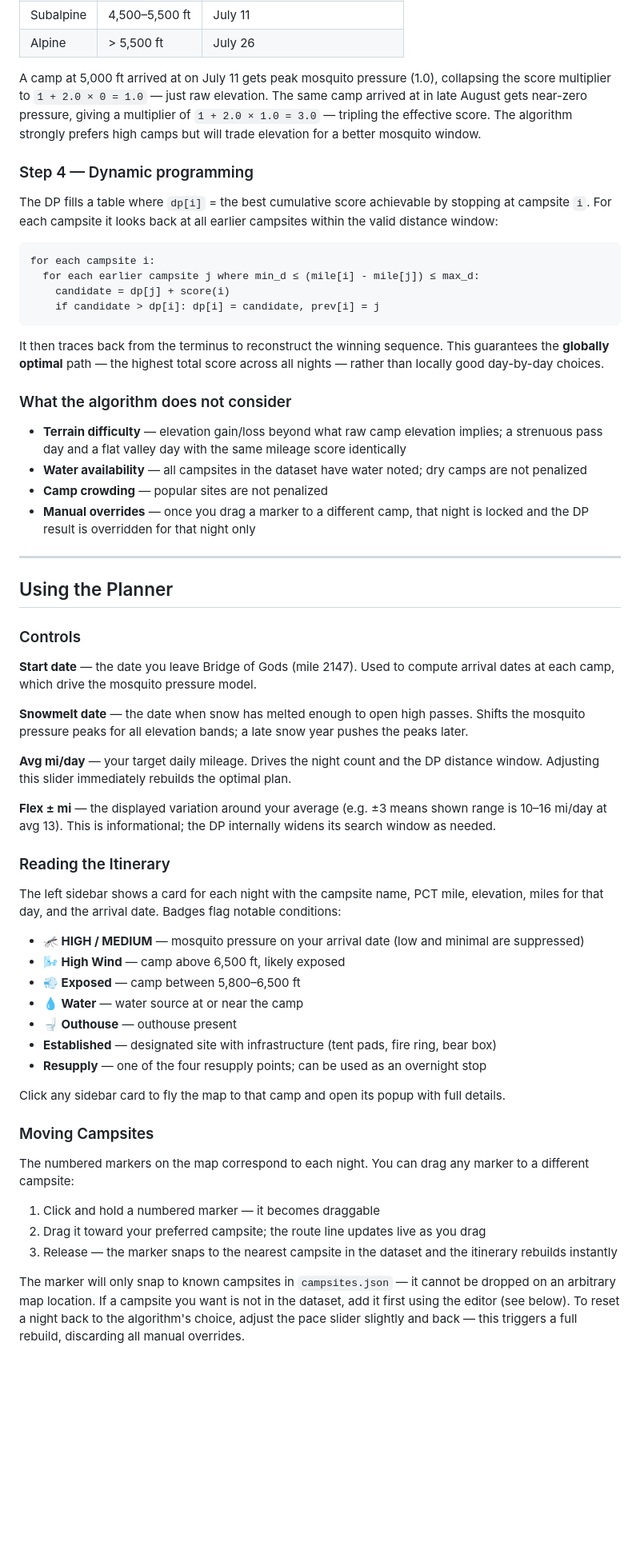
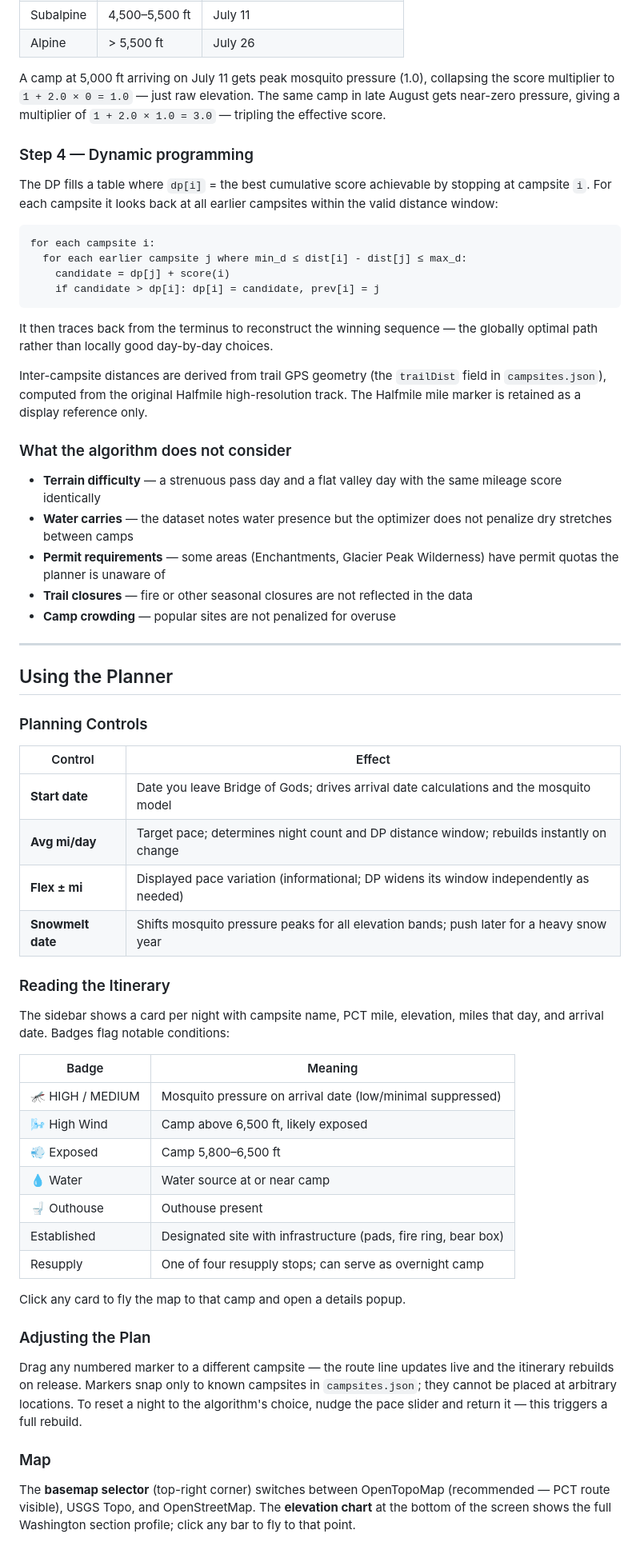
Before and after one commit to dwettergreen/pct_planner, a Markdown page: README.md, the part around one of its changes. Shown at 80% size. Rendered like a GitHub page; blank space fills up the shorter version.

````diff
--- a/README.md
+++ b/README.md
@@ -83,7 +64,7 @@ Mosquito pressure is a value from 0.0 to 1.0, modeled as a bell curve (Gaussian)
 | Subalpine | 4,500–5,500 ft | July 11 |
 | Alpine | > 5,500 ft | July 26 |
 
-A camp at 5,000 ft arrived at on July 11 gets peak mosquito pressure (1.0), collapsing the score multiplier to `1 + 2.0 × 0 = 1.0` — just raw elevation. The same camp arrived at in late August gets near-zero pressure, giving a multiplier of `1 + 2.0 × 1.0 = 3.0` — tripling the effective score. The algorithm strongly prefers high camps but will trade elevation for a better mosquito window.
+A camp at 5,000 ft arriving on July 11 gets peak mosquito pressure (1.0), collapsing the score multiplier to `1 + 2.0 × 0 = 1.0` — just raw elevation. The same camp in late August gets near-zero pressure, giving a multiplier of `1 + 2.0 × 1.0 = 3.0` — tripling the effective score.
 
 ### Step 4 — Dynamic programming
 
@@ -91,55 +72,57 @@ The DP fills a table where `dp[i]` = the best cumulative score achievable by sto
 
 ```
 for each campsite i:
-  for each earlier campsite j where min_d ≤ (mile[i] - mile[j]) ≤ max_d:
+  for each earlier campsite j where min_d ≤ dist[i] - dist[j] ≤ max_d:
     candidate = dp[j] + score(i)
     if candidate > dp[i]: dp[i] = candidate, prev[i] = j
 ```
 
-It then traces back from the terminus to reconstruct the winning sequence. This guarantees the **globally optimal** path — the highest total score across all nights — rather than locally good day-by-day choices.
+It then traces back from the terminus to reconstruct the winning sequence — the globally optimal path rather than locally good day-by-day choices.
+
+Inter-campsite distances are derived from trail GPS geometry (the `trailDist` field in `campsites.json`), computed from the original Halfmile high-resolution track. The Halfmile mile marker is retained as a display reference only.
 
 ### What the algorithm does not consider
 
-- **Terrain difficulty** — elevation gain/loss beyond what raw camp elevation implies; a strenuous pass day and a flat valley day with the same mileage score identically
-- **Water availability** — all campsites in the dataset have water noted; dry camps are not penalized
-- **Camp crowding** — popular sites are not penalized
-- **Manual overrides** — once you drag a marker to a different camp, that night is locked and the DP result is overridden for that night only
+- **Terrain difficulty** — a strenuous pass day and a flat valley day with the same mileage score identically
+- **Water carries** — the dataset notes water presence but the optimizer does not penalize dry stretches between camps
+- **Permit requirements** — some areas (Enchantments, Glacier Peak Wilderness) have permit quotas the planner is unaware of
+- **Trail closures** — fire or other seasonal closures are not reflected in the data
+- **Camp crowding** — popular sites are not penalized for overuse
 
 ---
 
 ## Using the Planner
 
-### Controls
+### Planning Controls
 
-**Start date** — the date you leave Bridge of Gods (mile 2147). Used to compute arrival dates at each camp, which drive the mosquito pressure model.
-
-**Snowmelt date** — the date when snow has melted enough to open high passes. Shifts the mosquito pressure peaks for all elevation bands; a late snow year pushes the peaks later.
-
-**Avg mi/day** — your target daily mileage. Drives the night count and the DP distance window. Adjusting this slider immediately rebuilds the optimal plan.
-
-**Flex ± mi** — the displayed variation around your average (e.g. ±3 means shown range is 10–16 mi/day at avg 13). This is informational; the DP internally widens its search window as needed.
+| Control | Effect |
+|---------|--------|
+| **Start date** | Date you leave Bridge of Gods; drives arrival date calculations and the mosquito model |
+| **Avg mi/day** | Target pace; determines night count and DP distance window; rebuilds instantly on change |
+| **Flex ± mi** | Displayed pace variation (informational; DP widens its window independently as needed) |
+| **Snowmelt date** | Shifts mosquito pressure peaks for all elevation bands; push later for a heavy snow year |
 
 ### Reading the Itinerary
 
-The left sidebar shows a card for each night with the campsite name, PCT mile, elevation, miles for that day, and the arrival date. Badges flag notable conditions:
+The sidebar shows a card per night with campsite name, PCT mile, elevation, miles that day, and arrival date. Badges flag notable conditions:
 
-- **🦟 HIGH / MEDIUM** — mosquito pressure on your arrival date (low and minimal are suppressed)
-- **🌬️ High Wind** — camp above 6,500 ft, likely exposed
-- **💨 Exposed** — camp between 5,800–6,500 ft
-- **💧 Water** — water source at or near the camp
-- **🚽 Outhouse** — outhouse present
-- **Established** — designated site with infrastructure (tent pads, fire ring, bear box)
-- **Resupply** — one of the four resupply points; can be used as an overnight stop
+| Badge | Meaning |
+|-------|---------|
+| 🦟 HIGH / MEDIUM | Mosquito pressure on arrival date (low/minimal suppressed) |
+| 🌬️ High Wind | Camp above 6,500 ft, likely exposed |
+| 💨 Exposed | Camp 5,800–6,500 ft |
+| 💧 Water | Water source at or near camp |
+| 🚽 Outhouse | Outhouse present |
+| Established | Designated site with infrastructure (pads, fire ring, bear box) |
+| Resupply | One of four resupply stops; can serve as overnight camp |
 
-Click any sidebar card to fly the map to that camp and open its popup with full details.
+Click any card to fly the map to that camp and open a details popup.
 
-### Moving Campsites
+### Adjusting the Plan
 
-The numbered markers on the map correspond to each night. You can drag any marker to a different campsite:
+Drag any numbered marker to a different campsite — the route line updates live and the itinerary rebuilds on release. Markers snap only to known campsites in `campsites.json`; they cannot be placed at arbitrary locations. To reset a night to the algorithm's choice, nudge the pace slider and return it — this triggers a full rebuild.
 
-1. Click and hold a numbered marker — it becomes draggable
-2. Drag it toward your preferred campsite; the route line updates live as you drag
-3. Release — the marker snaps to the nearest campsite in the dataset and the itinerary rebuilds instantly
+### Map
 
-The marker will only snap to known campsites in `campsites.json` — it cannot be dropped on an arbitrary map location. If a campsite you want is not in the dataset, add it first using the editor (see below). To reset a night back to the algorithm's choice, adjust the pace slider slightly and back — this triggers a full rebuild, discarding all manual overrides.
+The **basemap selector** (top-right corner) switches between OpenTopoMap (recommended — PCT route visible), USGS Topo, and OpenStreetMap. The **elevation chart** at the bottom of the screen shows the full Washington section profile; click any bar to fly to that point.
 
````
Also changed, not shown: other parts of README.md (+74 -58 lines).
